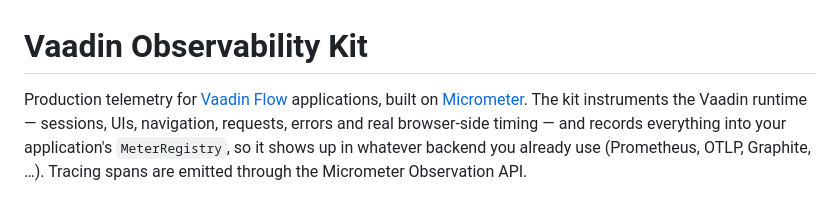
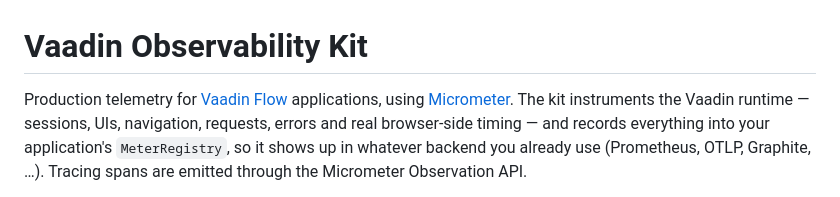
Before and after one commit to vaadin/observability-kit, a Markdown page: README.md, the part around the change. GitHub-like rendering.

Commit message:
Update README.md
Co-authored-by: caalador <mikael.grankvist@vaadin.com>

```diff
--- a/README.md
+++ b/README.md
@@ -1,6 +1,6 @@
 # Vaadin Observability Kit
 
-Production telemetry for [Vaadin Flow](https://vaadin.com) applications, built on
+Production telemetry for [Vaadin Flow](https://vaadin.com) applications, using
 [Micrometer](https://micrometer.io). The kit instruments the Vaadin runtime —
 sessions, UIs, navigation, requests, errors and real browser-side timing — and
 records everything into your application's `MeterRegistry`, so it shows up in
```
